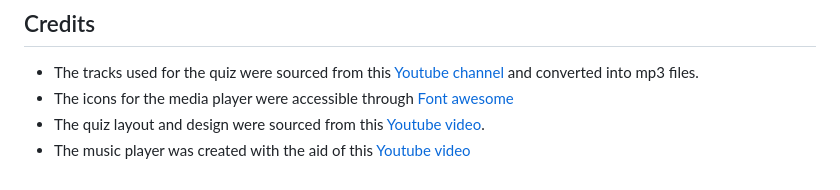
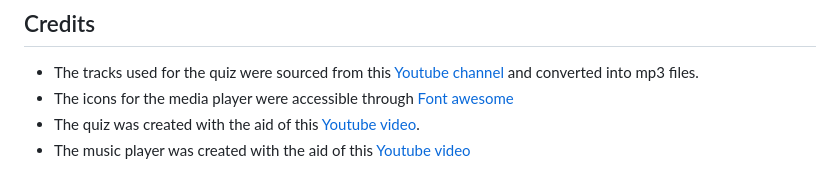
Before and after one commit to Travyssm/Guess, a Markdown page: README.md, the part around the change. Drawn GitHub-style.

```diff
--- a/README.md
+++ b/README.md
@@ -109,5 +109,5 @@ The project was deployed to github pages using the following steps:
 ## Credits
 * The tracks used for the quiz were sourced from this [Youtube channel](https://www.youtube.com/@DeoxysPrime) and converted into mp3 files.
 * The icons for the media player were accessible through [Font awesome](https://fontawesome.com/)
-* The quiz layout and design were sourced from this [Youtube video](https://www.youtube.com/watch?v=riDzcEQbX6k).
+* The quiz was created with the aid of this [Youtube video](https://www.youtube.com/watch?v=riDzcEQbX6k).
 * The music player was created with the aid of this [Youtube video](https://www.youtube.com/watch?v=QTHRWGn_sJw)
```
